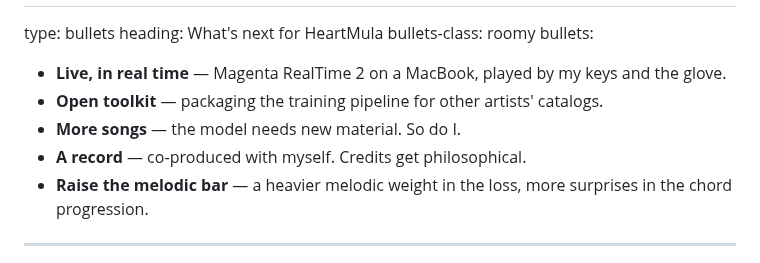
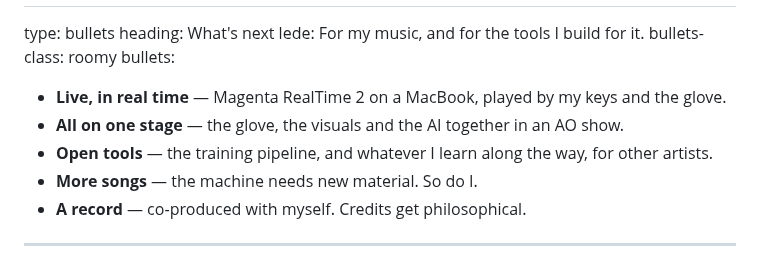
Before and after one commit to bia/heartmula-talk, a Markdown page: slides.md, the part around the change. Drawn GitHub-style.

```diff
--- a/slides.md
+++ b/slides.md
@@ -609,14 +609,15 @@ photo-bg-style: full
 photo-bg-pos: 50% 28%
 ---
 type: bullets
-heading: What's next for HeartMula
+heading: What's&nbsp;next
+lede: For my music, and for the tools I build for&nbsp;it.
 bullets-class: roomy
 bullets:
-  - <strong>Live, in real time</strong> — Magenta RealTime 2 on a MacBook, played by my keys and the glove.
-  - <strong>Open toolkit</strong> — packaging the training pipeline for other artists' catalogs.
-  - <strong>More songs</strong> — the model needs new material. So do I.
-  - <strong>A record</strong> — co&#8209;produced with myself. Credits get philosophical.
-  - <strong>Raise the melodic bar</strong> — a heavier melodic weight in the loss, more surprises in the chord progression.
+  - <strong>Live, in real time</strong> — Magenta RealTime 2 on a MacBook, played by my keys and the&nbsp;glove.
+  - <strong>All on one stage</strong> — the glove, the visuals and the AI together in an AO&nbsp;show.
+  - <strong>Open tools</strong> — the training pipeline, and whatever I learn along the way, for other&nbsp;artists.
+  - <strong>More songs</strong> — the machine needs new material. So do&nbsp;I.
+  - <strong>A record</strong> — co&#8209;produced with myself. Credits get&nbsp;philosophical.
 ---
 type: open-source
 eyebrow: It's open source
```
Also changed, not shown: slides.pt-BR.md (+7 -6 lines).
